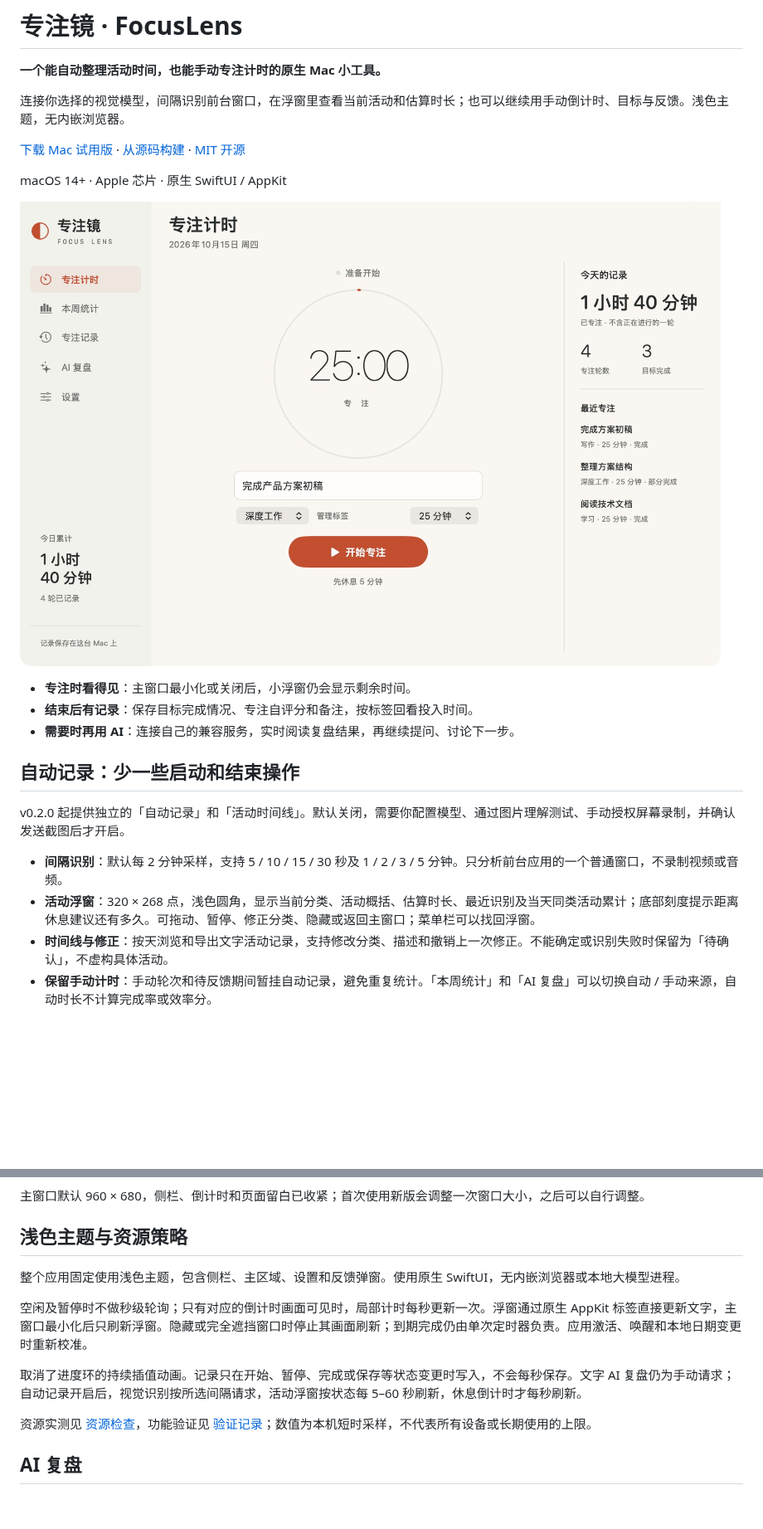
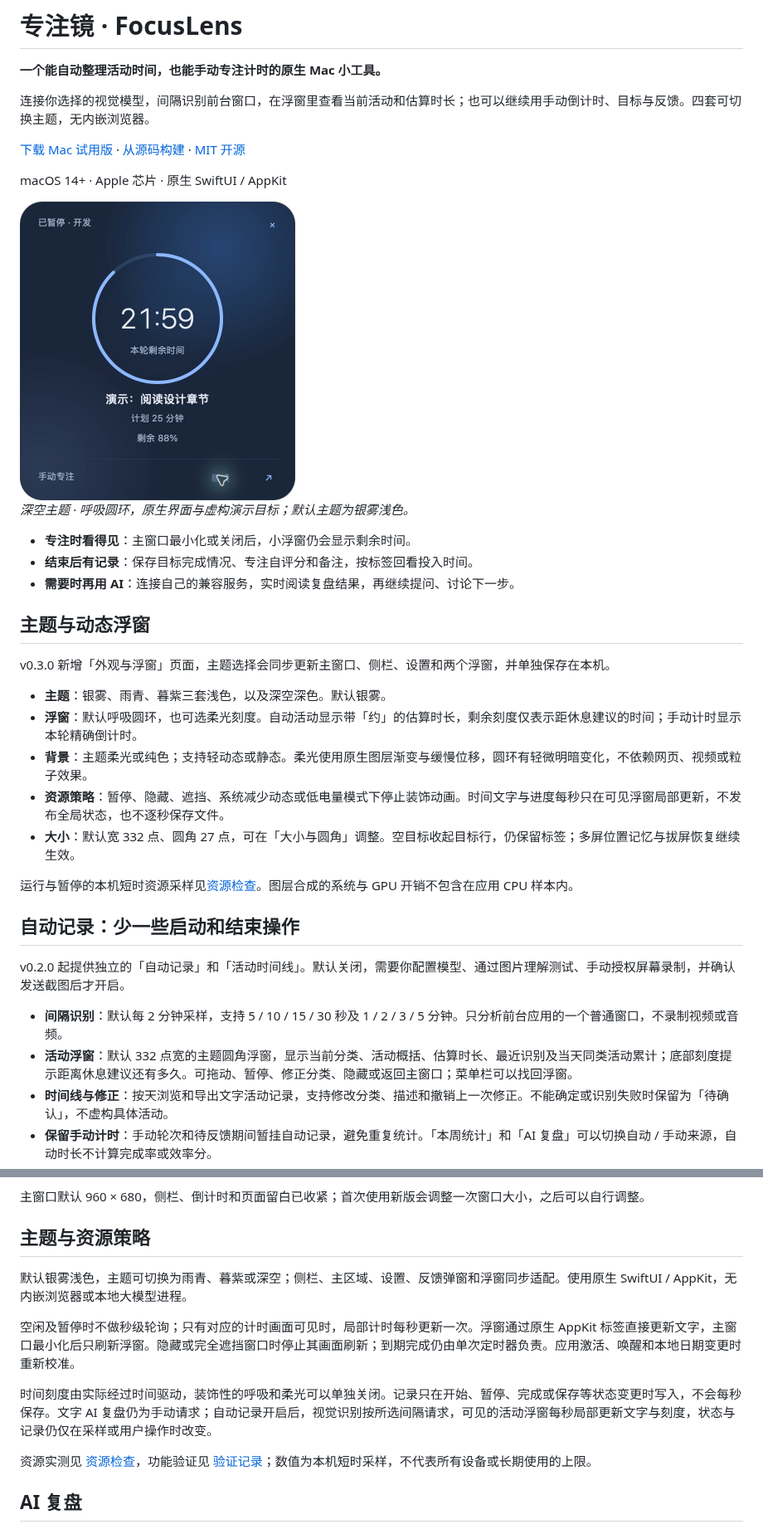
Before and after one commit to tangf-ai/focuslens, a Markdown page: README.md, 2 parts joined by grey strips. Shown at 83% size. GitHub-like rendering; pictures changed too: docs/screenshots/theme-floating-night.png (added); blank space fills up the shorter version.

Commit message:
feat: add switchable themes and native animated floating timers

```diff
--- a/README.md
+++ b/README.md
@@ -2,5 +2,5 @@
 
 **一个能自动整理活动时间，也能手动专注计时的原生 Mac 小工具。**
 
-连接你选择的视觉模型，间隔识别前台窗口，在浮窗里查看当前活动和估算时长；也可以继续用手动倒计时、目标与反馈。浅色主题，无内嵌浏览器。
+连接你选择的视觉模型，间隔识别前台窗口，在浮窗里查看当前活动和估算时长；也可以继续用手动倒计时、目标与反馈。四套可切换主题，无内嵌浏览器。
 
@@ -8,18 +8,32 @@
 
 macOS 14+ · Apple 芯片 · 原生 SwiftUI / AppKit
 
-![专注计时主界面：填写可选目标、选择标签并开始专注](docs/screenshots/focus-timer.png)
+<img src="docs/screenshots/theme-floating-night.png" alt="深空主题的原生呼吸圆环浮窗：暂停状态保留目标和倒计时" width="332" />
+
+*深空主题 · 呼吸圆环，原生界面与虚构演示目标；默认主题为银雾浅色。*
 
 - **专注时看得见**：主窗口最小化或关闭后，小浮窗仍会显示剩余时间。
 - **结束后有记录**：保存目标完成情况、专注自评分和备注，按标签回看投入时间。
 - **需要时再用 AI**：连接自己的兼容服务，实时阅读复盘结果，再继续提问、讨论下一步。
+
+## 主题与动态浮窗
+
+v0.3.0 新增「外观与浮窗」页面，主题选择会同步更新主窗口、侧栏、设置和两个浮窗，并单独保存在本机。
+
+- **主题**：银雾、雨青、暮紫三套浅色，以及深空深色。默认银雾。
+- **浮窗**：默认呼吸圆环，也可选柔光刻度。自动活动显示带「约」的估算时长，剩余刻度仅表示距休息建议的时间；手动计时显示本轮精确倒计时。
+- **背景**：主题柔光或纯色；支持轻动态或静态。柔光使用原生图层渐变与缓慢位移，圆环有轻微明暗变化，不依赖网页、视频或粒子效果。
+- **资源策略**：暂停、隐藏、遮挡、系统减少动态或低电量模式下停止装饰动画。时间文字与进度每秒只在可见浮窗局部更新，不发布全局状态，也不逐秒保存文件。
+- **大小**：默认宽 332 点、圆角 27 点，可在「大小与圆角」调整。空目标收起目标行，仍保留标签；多屏位置记忆与拔屏恢复继续生效。
+
+运行与暂停的本机短时资源采样见[资源检查](资源检查.md)。图层合成的系统与 GPU 开销不包含在应用 CPU 样本内。
 
 ## 自动记录：少一些启动和结束操作
 
 v0.2.0 起提供独立的「自动记录」和「活动时间线」。默认关闭，需要你配置模型、通过图片理解测试、手动授权屏幕录制，并确认发送截图后才开启。
 
 - **间隔识别**：默认每 2 分钟采样，支持 5 / 10 / 15 / 30 秒及 1 / 2 / 3 / 5 分钟。只分析前台应用的一个普通窗口，不录制视频或音频。
-- **活动浮窗**：320 × 268 点，浅色圆角，显示当前分类、活动概括、估算时长、最近识别及当天同类活动累计；底部刻度提示距离休息建议还有多久。可拖动、暂停、修正分类、隐藏或返回主窗口；菜单栏可以找回浮窗。
+- **活动浮窗**：默认 332 点宽的主题圆角浮窗，显示当前分类、活动概括、估算时长、最近识别及当天同类活动累计；底部刻度提示距离休息建议还有多久。可拖动、暂停、修正分类、隐藏或返回主窗口；菜单栏可以找回浮窗。
 - **时间线与修正**：按天浏览和导出文字活动记录，支持修改分类、描述和撤销上一次修正。不能确定或识别失败时保留为「待确认」，不虚构具体活动。
 - **保留手动计时**：手动轮次和待反馈期间暂挂自动记录，避免重复统计。「本周统计」和「AI 复盘」可以切换自动 / 手动来源，自动时长不计算完成率或效率分。
 - **随时暂停**：锁屏、睡眠、被排除应用和专注镜自身前台窗口均不采样。暂停与 5 分钟休息状态在重启后保留。浏览敏感网页前请主动暂停；不进行网页级敏感内容自动识别。
@@ -109,13 +123,13 @@ v0.2.1 增加秒级采样。本地模型可以先选 15 秒，响应足够快时
 
 主窗口默认 960 × 680，侧栏、倒计时和页面留白已收紧；首次使用新版会调整一次窗口大小，之后可以自行调整。
 
-## 浅色主题与资源策略
+## 主题与资源策略
 
-整个应用固定使用浅色主题，包含侧栏、主区域、设置和反馈弹窗。使用原生 SwiftUI，无内嵌浏览器或本地大模型进程。
+默认银雾浅色，主题可切换为雨青、暮紫或深空；侧栏、主区域、设置、反馈弹窗和浮窗同步适配。使用原生 SwiftUI / AppKit，无内嵌浏览器或本地大模型进程。
 
-空闲及暂停时不做秒级轮询；只有对应的倒计时画面可见时，局部计时每秒更新一次。浮窗通过原生 AppKit 标签直接更新文字，主窗口最小化后只刷新浮窗。隐藏或完全遮挡窗口时停止其画面刷新；到期完成仍由单次定时器负责。应用激活、唤醒和本地日期变更时重新校准。
+空闲及暂停时不做秒级轮询；只有对应的计时画面可见时，局部计时每秒更新一次。浮窗通过原生 AppKit 标签直接更新文字，主窗口最小化后只刷新浮窗。隐藏或完全遮挡窗口时停止其画面刷新；到期完成仍由单次定时器负责。应用激活、唤醒和本地日期变更时重新校准。
 
-取消了进度环的持续插值动画。记录只在开始、暂停、完成或保存等状态变更时写入，不会每秒保存。文字 AI 复盘仍为手动请求；自动记录开启后，视觉识别按所选间隔请求，活动浮窗按状态每 5–60 秒刷新，休息倒计时才每秒刷新。
+时间刻度由实际经过时间驱动，装饰性的呼吸和柔光可以单独关闭。记录只在开始、暂停、完成或保存等状态变更时写入，不会每秒保存。文字 AI 复盘仍为手动请求；自动记录开启后，视觉识别按所选间隔请求，可见的活动浮窗每秒局部更新文字与刻度，状态与记录仍仅在采样或用户操作时改变。
 
 资源实测见 [资源检查](资源检查.md)，功能验证见 [验证记录](验证记录.md)；数值为本机短时采样，不代表所有设备或长期使用的上限。
 
```
Also changed, not shown: other parts of README.md (+7 -7 lines), 资源检查.md (+15 -0 lines), 验证记录.md (+14 -0 lines), 15 other files.
